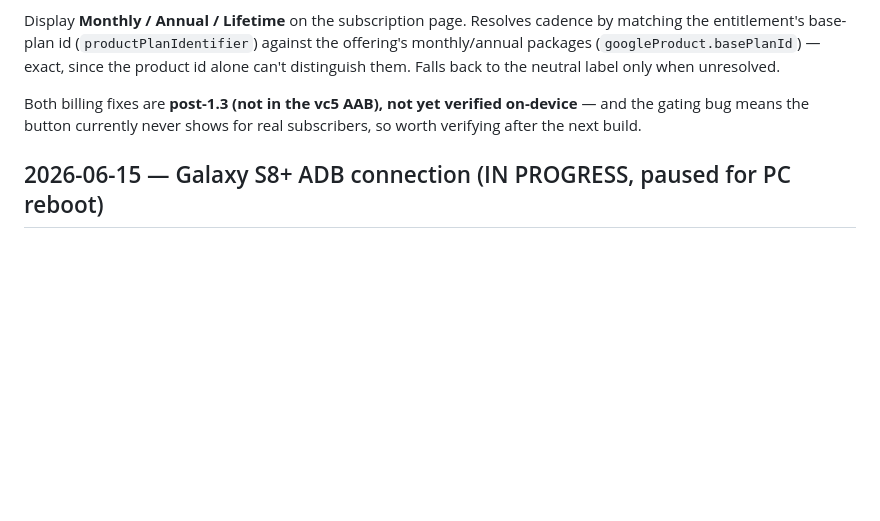
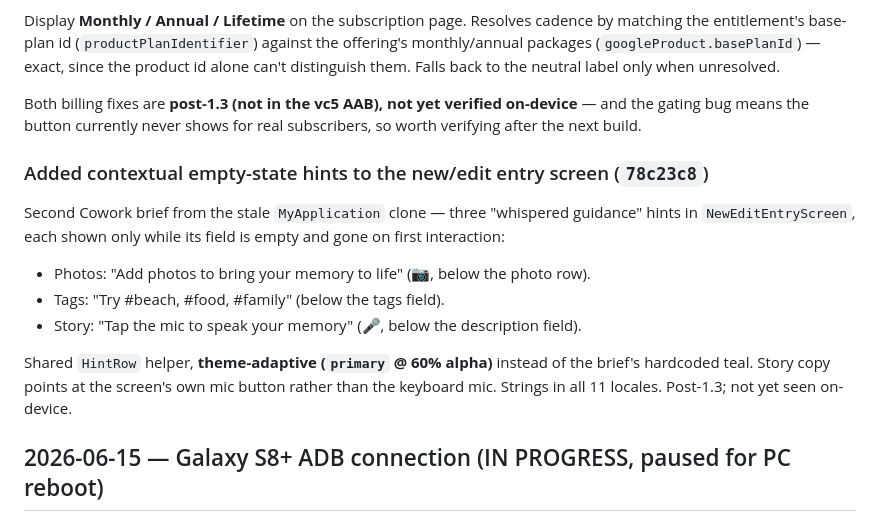
Before and after one commit to mictroid/macaco, a Markdown page: docs/worklog.md, the part around the change. Rendered like a GitHub page; blank space fills up the shorter version.

Commit message:
Log new-entry contextual hints
Co-Authored-By: Claude Opus 4.8 <noreply@anthropic.com>

```diff
--- a/docs/worklog.md
+++ b/docs/worklog.md
@@ -96,6 +96,17 @@ the neutral label only when unresolved.
 Both billing fixes are **post-1.3 (not in the vc5 AAB), not yet verified on-device** — and the gating
 bug means the button currently never shows for real subscribers, so worth verifying after the next build.
 
+### Added contextual empty-state hints to the new/edit entry screen (`78c23c8`)
+Second Cowork brief from the stale `MyApplication` clone — three "whispered guidance" hints in
+`NewEditEntryScreen`, each shown only while its field is empty and gone on first interaction:
+- Photos: "Add photos to bring your memory to life" (📷, below the photo row).
+- Tags: "Try #beach, #food, #family" (below the tags field).
+- Story: "Tap the mic to speak your memory" (🎤, below the description field).
+
+Shared `HintRow` helper, **theme-adaptive (`primary` @ 60% alpha)** instead of the brief's hardcoded
+teal. Story copy points at the screen's own mic button rather than the keyboard mic. Strings in all
+11 locales. Post-1.3; not yet seen on-device.
+
 ## 2026-06-15 — Galaxy S8+ ADB connection (IN PROGRESS, paused for PC reboot)
 
 > **2026-06-16 update — RNDIS issue RESOLVED; new blocker is USB debugging.** The phone now
```
